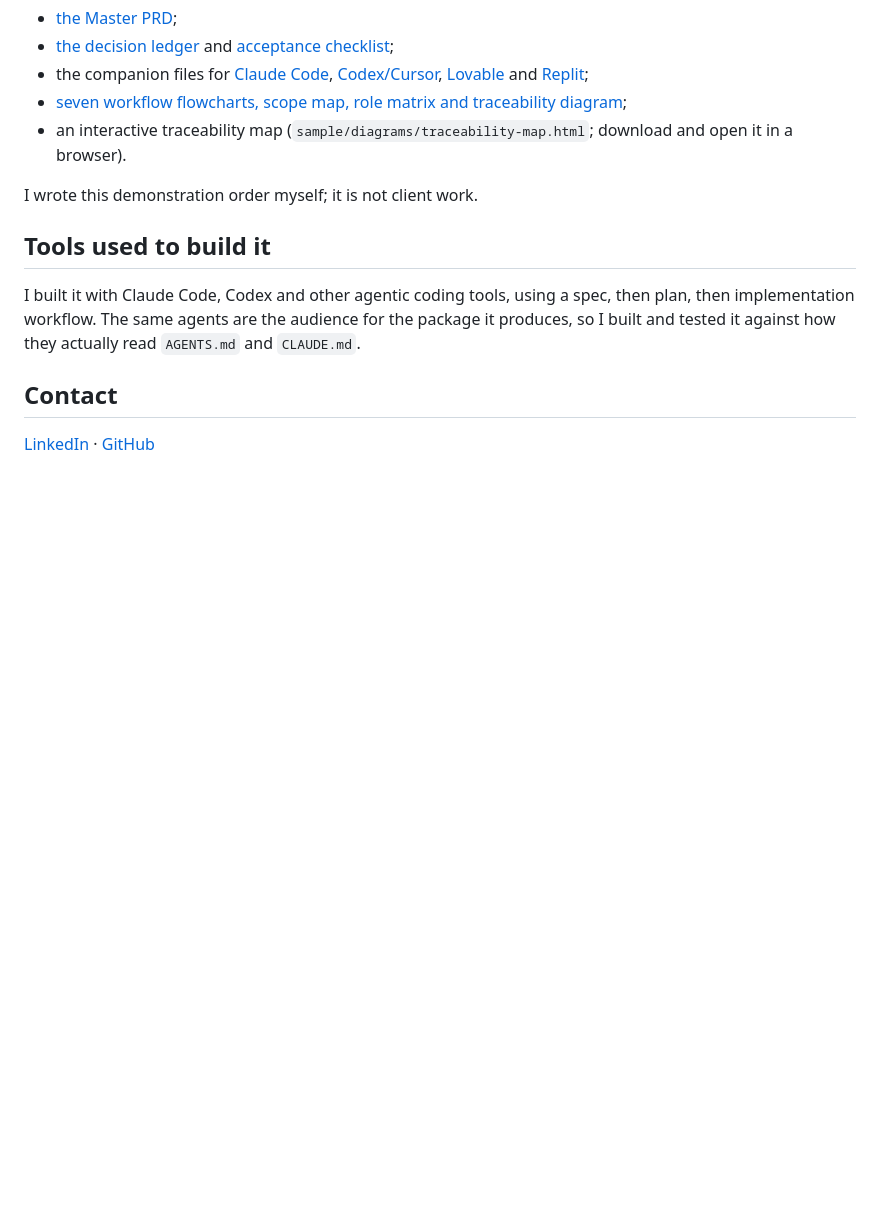
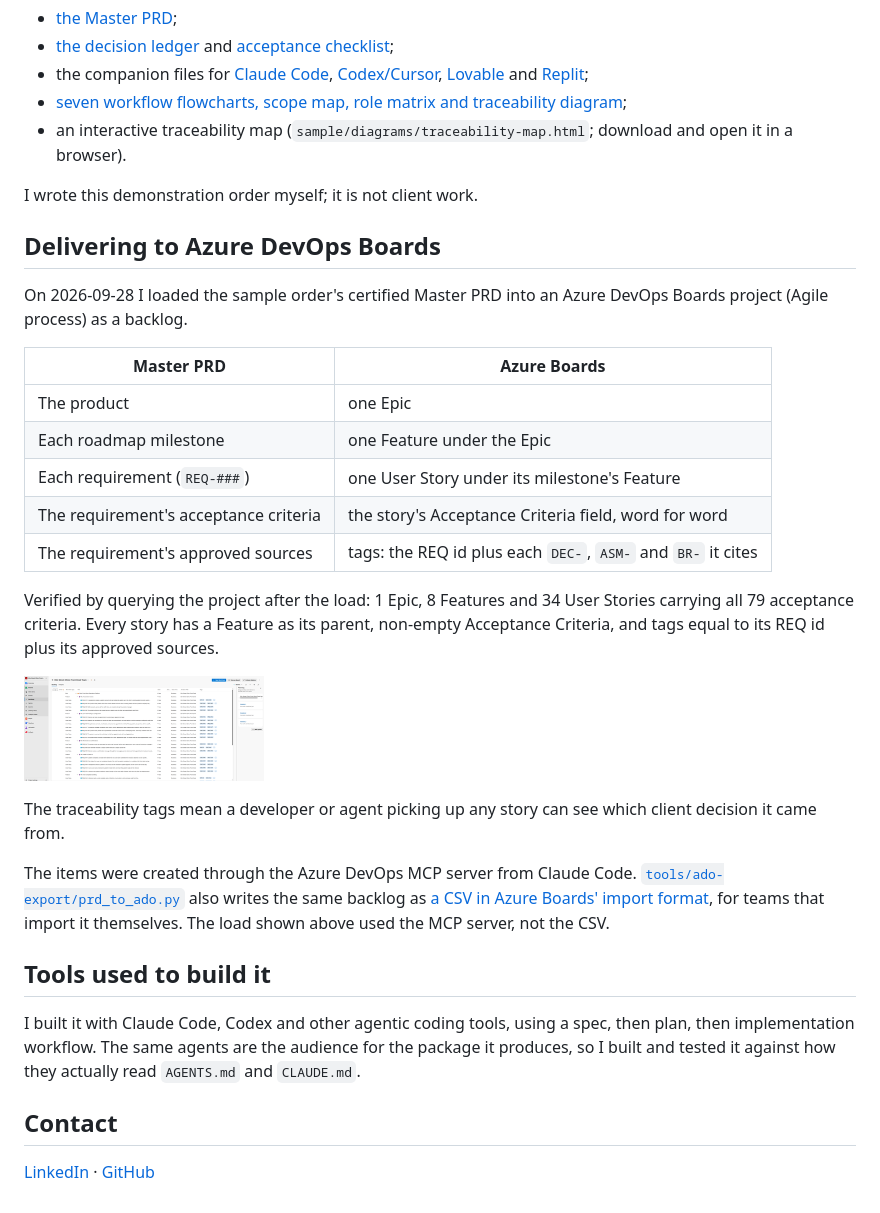
Before and after one commit to jerry-builds/project-workbench-case-study, a Markdown page: README.md, the part around the change. Rendered like a GitHub page; pictures changed too: screenshots/thumbs/ado-backlog.png (added); blank space fills up the shorter version.

```diff
--- a/README.md
+++ b/README.md
@@ -90,6 +90,26 @@ The screenshots and [`sample/`](sample/) come from a Premium order I invented an
 
 I wrote this demonstration order myself; it is not client work.
 
+## Delivering to Azure DevOps Boards
+
+On 2026-09-28 I loaded the sample order's certified Master PRD into an Azure DevOps Boards project (Agile process) as a backlog.
+
+| Master PRD | Azure Boards |
+|---|---|
+| The product | one Epic |
+| Each roadmap milestone | one Feature under the Epic |
+| Each requirement (`REQ-###`) | one User Story under its milestone's Feature |
+| The requirement's acceptance criteria | the story's Acceptance Criteria field, word for word |
+| The requirement's approved sources | tags: the REQ id plus each `DEC-`, `ASM-` and `BR-` it cites |
+
+Verified by querying the project after the load: 1 Epic, 8 Features and 34 User Stories carrying all 79 acceptance criteria. Every story has a Feature as its parent, non-empty Acceptance Criteria, and tags equal to its REQ id plus its approved sources.
+
+<a href="screenshots/ado-backlog.png"><img src="screenshots/thumbs/ado-backlog.png" width="240" alt="Azure Boards backlog for the sample order (click for full size)"></a>
+
+The traceability tags mean a developer or agent picking up any story can see which client decision it came from.
+
+The items were created through the Azure DevOps MCP server from Claude Code. [`tools/ado-export/prd_to_ado.py`](tools/ado-export/) also writes the same backlog as [a CSV in Azure Boards' import format](sample/ado/elm-street-backlog.csv), for teams that import it themselves. The load shown above used the MCP server, not the CSV.
+
 ## Tools used to build it
 
 I built it with Claude Code, Codex and other agentic coding tools, using a spec, then plan, then implementation workflow. The same agents are the audience for the package it produces, so I built and tested it against how they actually read `AGENTS.md` and `CLAUDE.md`.
```
Also changed, not shown: tools/ado-export/README.md (added, +30 -0 lines), screenshots/ado-backlog.png (added), 3 other files.
